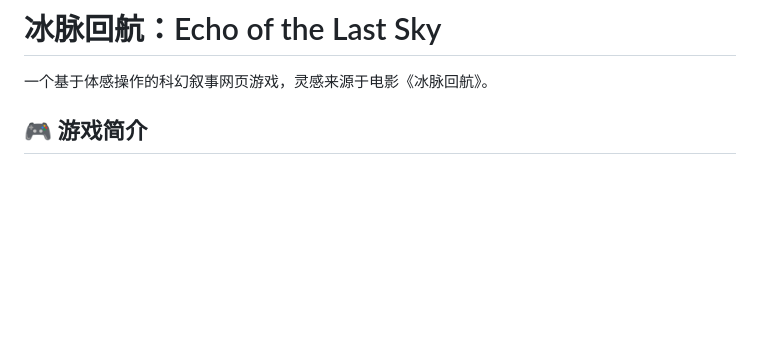
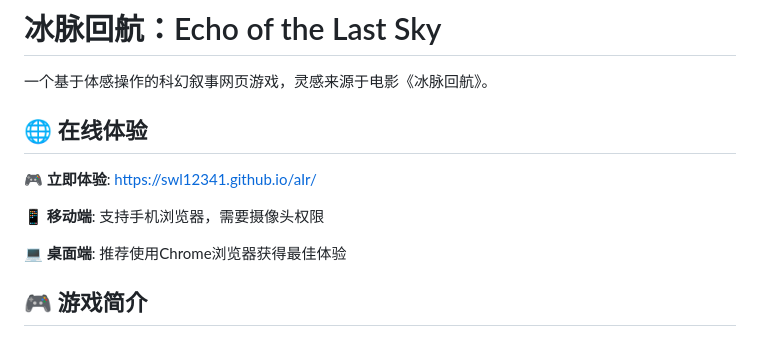
Before and after one commit to swl12341/aIr, a Markdown page: README.md, the part around the change. Drawn GitHub-style; blank space fills up the shorter version.

```diff
--- a/README.md
+++ b/README.md
@@ -1,6 +1,14 @@
 # 冰脉回航：Echo of the Last Sky
 
 一个基于体感操作的科幻叙事网页游戏，灵感来源于电影《冰脉回航》。
+
+## 🌐 在线体验
+
+**🎮 立即体验**: [https://swl12341.github.io/aIr/](https://swl12341.github.io/aIr/)
+
+**📱 移动端**: 支持手机浏览器，需要摄像头权限
+
+**💻 桌面端**: 推荐使用Chrome浏览器获得最佳体验
 
 ## 🎮 游戏简介
 
```
Also changed, not shown: SHARE_LINKS.md (added, +64 -0 lines).
